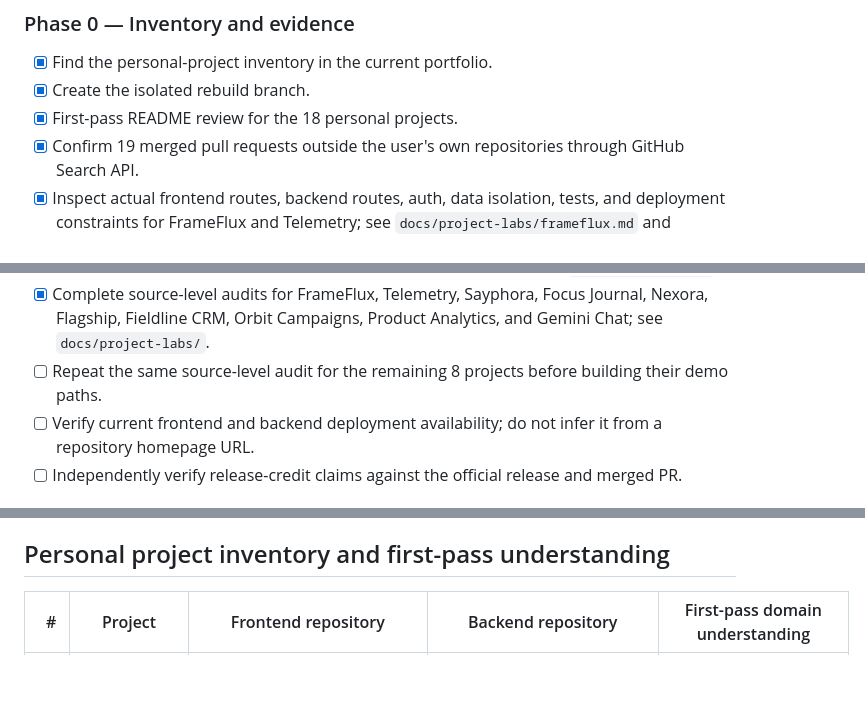
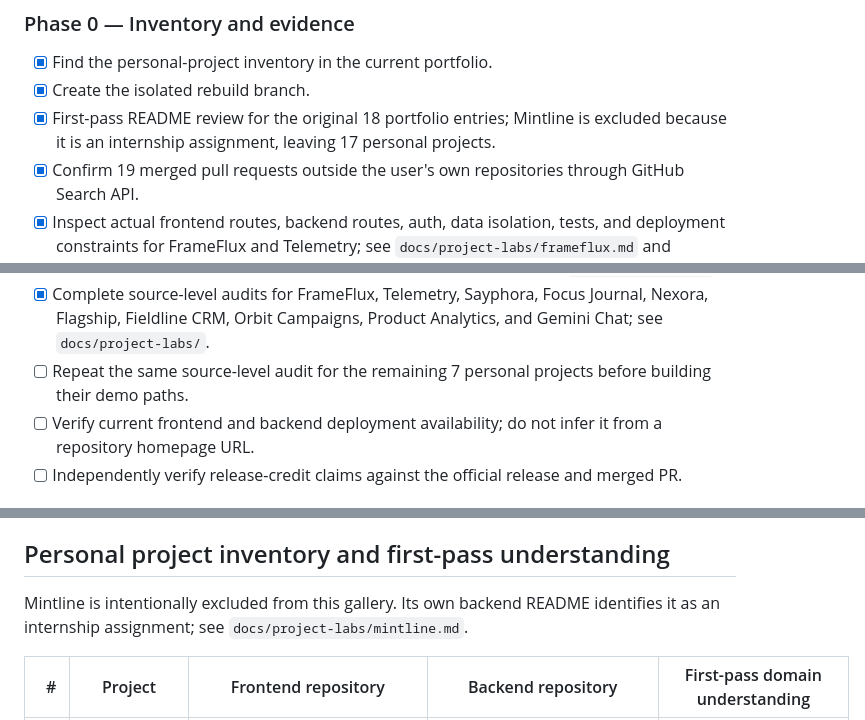
Before and after one commit to faizansaiyed123/portfolio, a Markdown page: REBUILD_PLAN.md, 3 parts joined by grey strips. GitHub-like rendering; blank space fills up the shorter version.

Commit message:
docs: finalize 17-project personal-only inventory

```diff
--- a/REBUILD_PLAN.md
+++ b/REBUILD_PLAN.md
@@ -35,7 +35,7 @@ The portfolio should prove engineering ability through usable products. A recrui
 ### Phase 0 — Inventory and evidence
 - [x] Find the personal-project inventory in the current portfolio.
 - [x] Create the isolated rebuild branch.
-- [x] First-pass README review for the 18 personal projects.
+- [x] First-pass README review for the original 18 portfolio entries; Mintline is excluded because it is an internship assignment, leaving 17 personal projects.
 - [x] Confirm 19 merged pull requests outside the user's own repositories through GitHub Search API.
 - [x] Inspect actual frontend routes, backend routes, auth, data isolation, tests, and deployment constraints for FrameFlux and Telemetry; see `docs/project-labs/frameflux.md` and `docs/project-labs/telemetry.md`.
 - [x] Complete source-level audits for FrameFlux, Telemetry, and Sayphora; see `docs/project-labs/`.
@@ -46,7 +46,7 @@ The portfolio should prove engineering ability through usable products. A recrui
 - [x] Complete source-level audits for FrameFlux, Telemetry, Sayphora, Focus Journal, Nexora, Flagship, Fieldline CRM, and Orbit Campaigns; see `docs/project-labs/`.
 - [x] Complete source-level audits for FrameFlux, Telemetry, Sayphora, Focus Journal, Nexora, Flagship, Fieldline CRM, Orbit Campaigns, and Product Analytics; see `docs/project-labs/`.
 - [x] Complete source-level audits for FrameFlux, Telemetry, Sayphora, Focus Journal, Nexora, Flagship, Fieldline CRM, Orbit Campaigns, Product Analytics, and Gemini Chat; see `docs/project-labs/`.
-- [ ] Repeat the same source-level audit for the remaining 8 projects before building their demo paths.
+- [ ] Repeat the same source-level audit for the remaining 7 personal projects before building their demo paths.
 - [ ] Verify current frontend and backend deployment availability; do not infer it from a repository homepage URL.
 - [ ] Independently verify release-credit claims against the official release and merged PR.
 
@@ -107,6 +107,8 @@ Initial order (revisit after each audit; Mintline removed as internship assignme
 
 ## Personal project inventory and first-pass understanding
 
+Mintline is intentionally excluded from this gallery. Its own backend README identifies it as an internship assignment; see `docs/project-labs/mintline.md`.
+
 | # | Project | Frontend repository | Backend repository | First-pass domain understanding |
 |---:|---|---|---|---|
 | 1 | FrameFlux | `FrameFlux-Frontend` | `FrameFlux-Backend` | Resumable media uploads, validation, durable jobs, Redis/ARQ workers, FFmpeg transforms, progress, retries, cancellation. |
```
Also changed, not shown: other parts of REBUILD_PLAN.md (+7 -8 lines).
